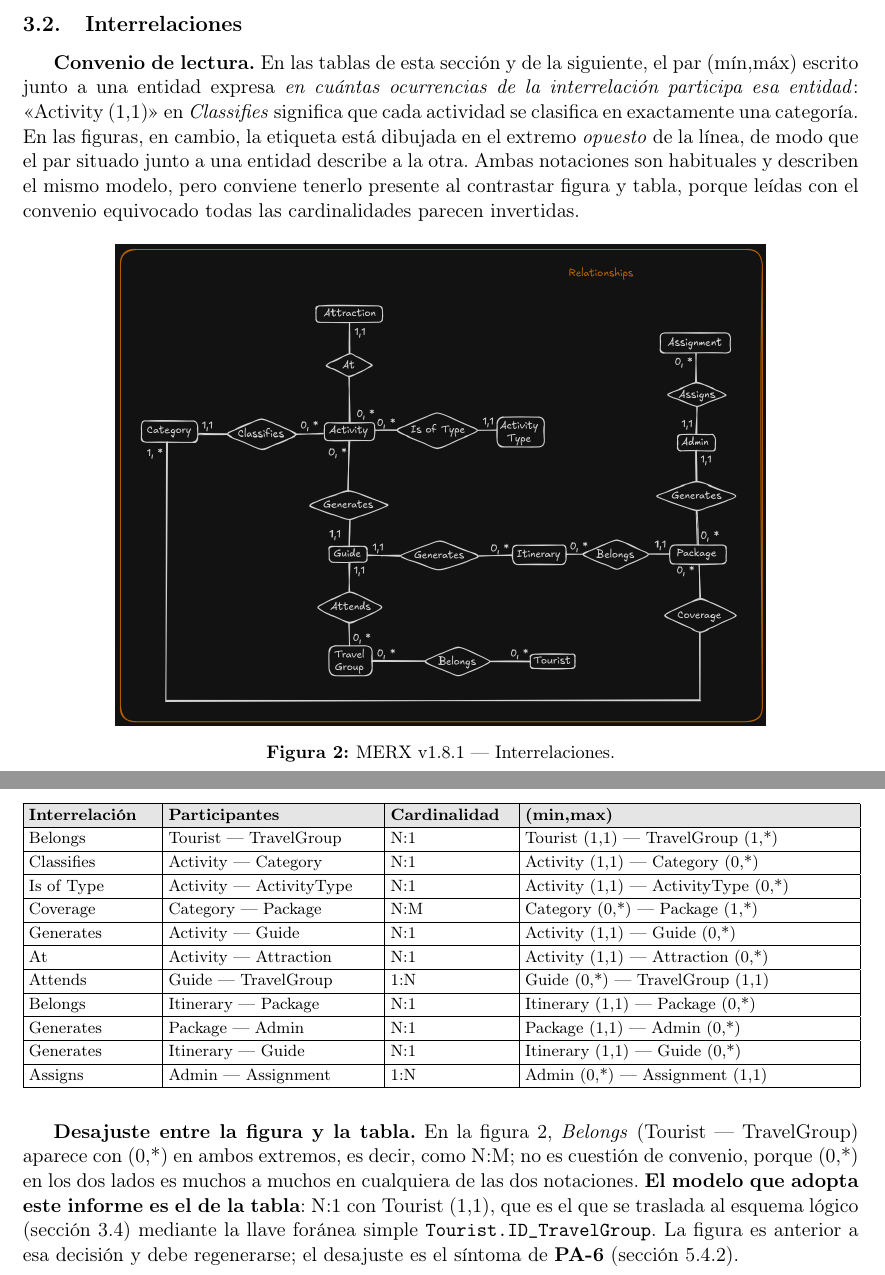
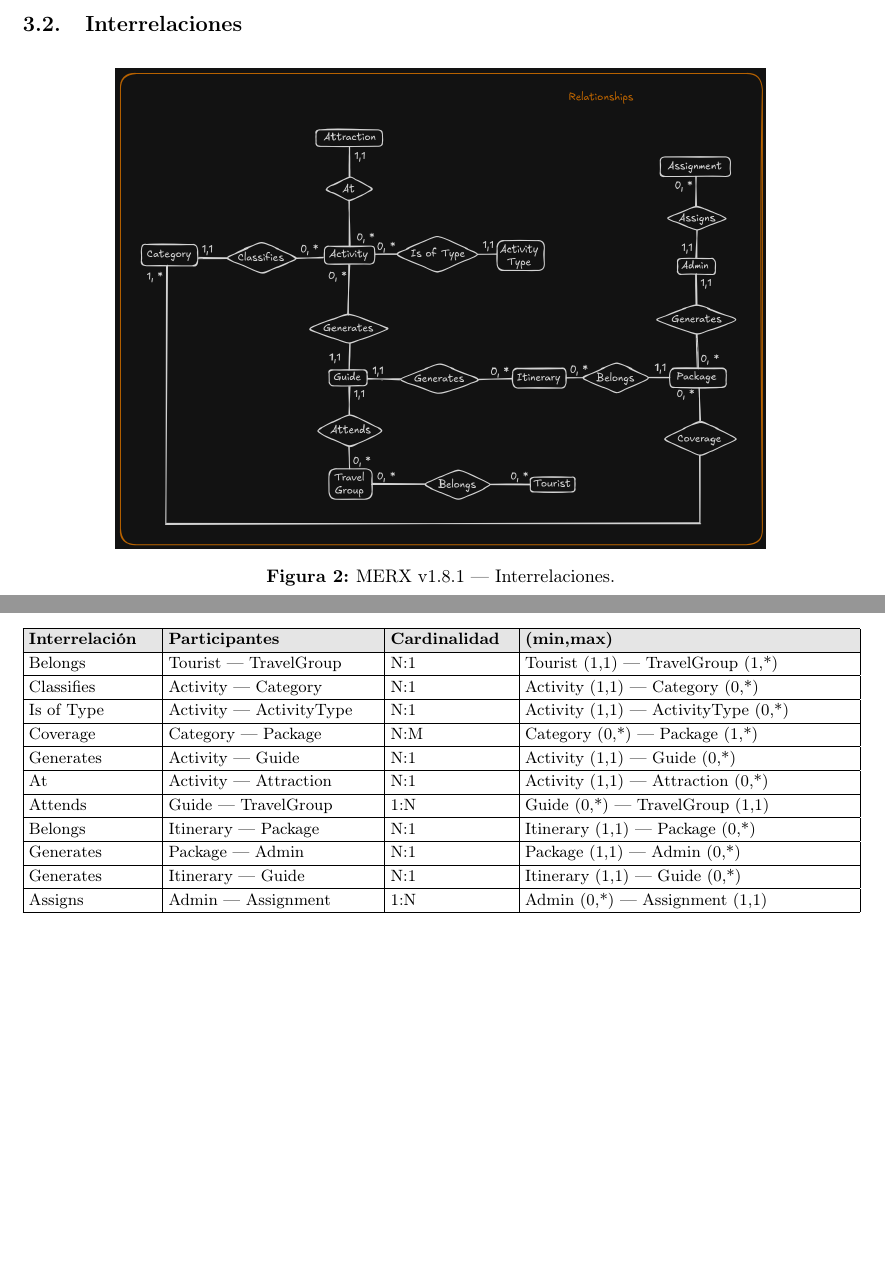
Before and after one commit to alfonsotejeda/astarship, a LaTeX paper (docs/Informe/informe.tex): two parts of page 12 of 31, joined at a grey line, cut so that both start at the same text, the shorter picture padded with empty space. Compiled offline with pdfLaTeX.

Commit message:
Revert "docs(informe): declara el convenio de (mín,máx) y el desajuste de Belongs"
Revierte 390567e por decisión del equipo: el informe no debe recoger
que la figura y la tabla discrepan.

Se retiran las cuatro adiciones de aquel commit: el párrafo del
convenio de lectura de (mín,máx) en 3.2, la nota del desajuste de
Belongs, la etiqueta de la figura de interrelaciones y la addenda de
PA-6 en los puntos abiertos.

La sección 3.2 vuelve exactamente al texto original, y el modelo que
describe el informe sigue siendo el de la tabla: Belongs (Tourist -
TravelGroup) como N:1 con Tourist (1,1), implementada con la llave
foránea simple Tourist.ID_TravelGroup.

Queda pendiente corregir rel.png, donde esa interrelación está dibujada
con (0,*) en ambos extremos. Es un arreglo del MERX, no del informe.

El árbol queda idéntico al de 967f4cb.

Co-Authored-By: Claude Opus 5 <noreply@anthropic.com>

```diff
--- a/docs/Informe/informe.tex
+++ b/docs/Informe/informe.tex
@@ -301,10 +301,8 @@ User & Tourist & Age \\ \hline
 \end{longtable}}
 \vspace{2pt}
 \needspace{8\baselineskip}
-\subsection{Interrelaciones}\label{sec:interrelaciones}
-\textbf{Convenio de lectura.} En las tablas de esta sección y de la siguiente, el par (mín,máx) escrito junto a una entidad expresa \textit{en cuántas ocurrencias de la interrelación participa esa entidad}: «Activity (1,1)» en \textit{Classifies} significa que cada actividad se clasifica en exactamente una categoría. En las figuras, en cambio, la etiqueta está dibujada en el extremo \textit{opuesto} de la línea, de modo que el par situado junto a una entidad describe a la otra. Ambas notaciones son habituales y describen el mismo modelo, pero conviene tenerlo presente al contrastar figura y tabla, porque leídas con el convenio equivocado todas las cardinalidades parecen invertidas.
-
-\begin{figure}[H]\centering\includegraphics[width=12.60cm]{rel.png}\caption{MERX v1.8.1 — Interrelaciones.}\label{fig:interrelaciones}\end{figure}
+\subsection{Interrelaciones}
+\begin{figure}[H]\centering\includegraphics[width=12.60cm]{rel.png}\caption{MERX v1.8.1 — Interrelaciones.}\end{figure}
 {\footnotesize\setlength{\tabcolsep}{3pt}\renewcommand{\arraystretch}{1.15}
 \begin{longtable}{|>{\raggedright\arraybackslash}p{2.48cm}|>{\raggedright\arraybackslash}p{4.08cm}|>{\raggedright\arraybackslash}p{2.38cm}|>{\raggedright\arraybackslash}p{6.38cm}|}
 \caption{Interrelaciones binarias del MERX y sus cardinalidades.}\label{tab:interrelaciones}\\ \hline
@@ -325,9 +323,6 @@ Generates & Itinerary — Guide & N:1 & Itinerary (1,1) — Guide (0,*) \\ \hlin
 Assigns & Admin — Assignment & 1:N & Admin (0,*) — Assignment (1,1) \\ \hline
 \end{longtable}}
 \vspace{2pt}
-
-\textbf{Desajuste entre la figura y la tabla.} En la figura \ref{fig:interrelaciones}, \textit{Belongs} (Tourist — TravelGroup) aparece con (0,*) en ambos extremos, es decir, como N:M; no es cuestión de convenio, porque (0,*) en los dos lados es muchos a muchos en cualquiera de las dos notaciones. \textbf{El modelo que adopta este informe es el de la tabla}: N:1 con Tourist (1,1), que es el que se traslada al esquema lógico (sección \ref{sec:esquema-logico}) mediante la llave foránea simple \texttt{Tourist.ID\_\allowbreak{}TravelGroup}. La figura es anterior a esa decisión y debe regenerarse; el desajuste es el síntoma de \textbf{PA-6} (sección \ref{sec:abiertos}).
-
 \newpage
 \subsection{Agregaciones}\label{sec:agregaciones}
 \begin{figure}[H]\centering\includegraphics[width=13.57cm]{agg.png}\caption{MERX v1.8.1 — Agregaciones.}\end{figure}
```
Also changed, not shown: docs/Informe/informe.pdf, docs/Informe/informe.tex (1 more changed lines).
